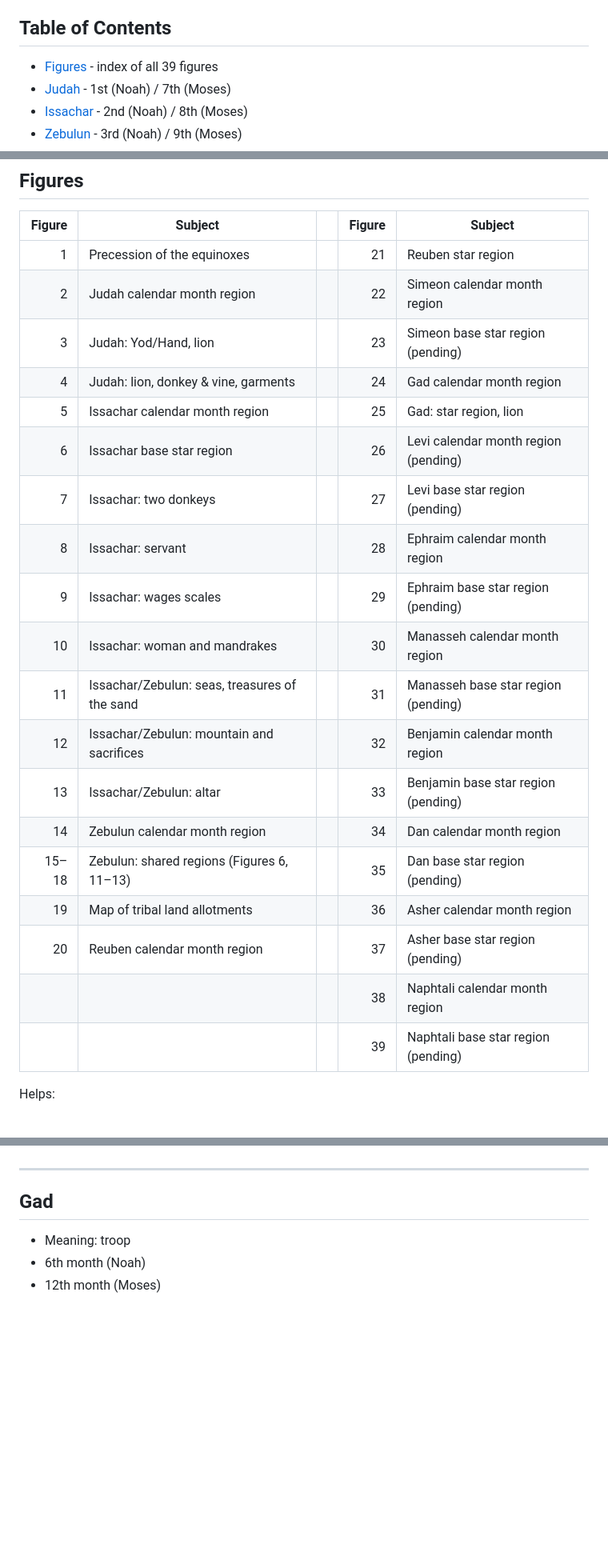
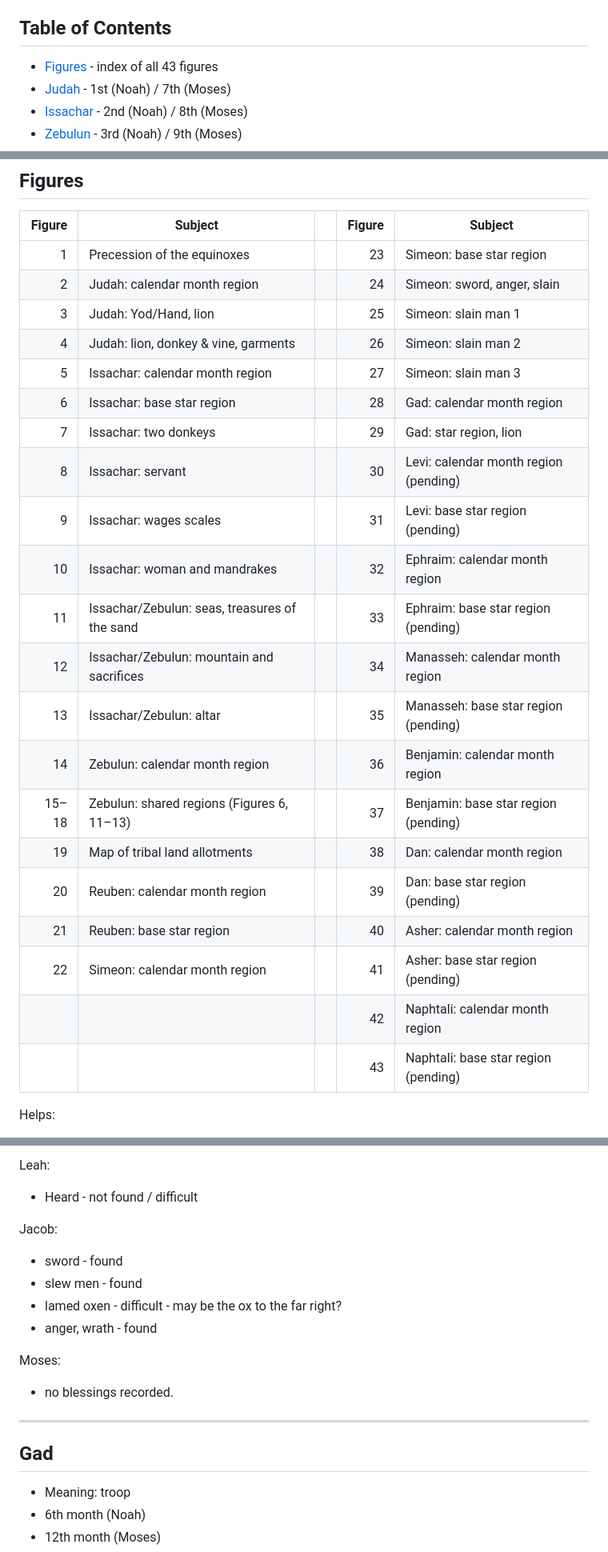
Before and after one commit to alef-tav-calendar/alef-tav-calendar, a Markdown page: 12_tribes/README.md, 3 parts joined by grey strips. Shown at 80% size. Drawn GitHub-style; blank space fills up the shorter version.

```diff
--- a/12_tribes/README.md
+++ b/12_tribes/README.md
@@ -3,7 +3,7 @@ This page contains preliminary research notes investigating if the Moon's 12-mon
 
 ## Table of Contents
 
- - [Figures](#figures) - index of all 39 figures
+ - [Figures](#figures) - index of all 43 figures
  - [Judah](#judah) - 1st (Noah) / 7th (Moses)
  - [Issachar](#issachar) - 2nd (Noah) / 8th (Moses)
  - [Zebulun](#zebulun) - 3rd (Noah) / 9th (Moses)
@@ -24,25 +24,27 @@ This page contains preliminary research notes investigating if the Moon's 12-mon
 
 | Figure | Subject | | Figure | Subject |
 | ---: |---|---| ---: |---|
-| 1 | Precession of the equinoxes | | 21 | Reuben star region |
-| 2 | Judah calendar month region | | 22 | Simeon calendar month region |
-| 3 | Judah: Yod/Hand, lion | | 23 | Simeon base star region (pending) |
-| 4 | Judah: lion, donkey & vine, garments | | 24 | Gad calendar month region |
-| 5 | Issachar calendar month region | | 25 | Gad: star region, lion |
-| 6 | Issachar base star region | | 26 | Levi calendar month region (pending) |
-| 7 | Issachar: two donkeys | | 27 | Levi base star region (pending) |
-| 8 | Issachar: servant | | 28 | Ephraim calendar month region |
-| 9 | Issachar: wages scales | | 29 | Ephraim base star region (pending) |
-| 10 | Issachar: woman and mandrakes | | 30 | Manasseh calendar month region |
-| 11 | Issachar/Zebulun: seas, treasures of the sand | | 31 | Manasseh base star region (pending) |
-| 12 | Issachar/Zebulun: mountain and sacrifices | | 32 | Benjamin calendar month region |
-| 13 | Issachar/Zebulun: altar | | 33 | Benjamin base star region (pending) |
-| 14 | Zebulun calendar month region | | 34 | Dan calendar month region |
-| 15–18 | Zebulun: shared regions (Figures 6, 11–13) | | 35 | Dan base star region (pending) |
-| 19 | Map of tribal land allotments | | 36 | Asher calendar month region |
-| 20 | Reuben calendar month region | | 37 | Asher base star region (pending) |
-|  |  | | 38 | Naphtali calendar month region |
-|  |  | | 39 | Naphtali base star region (pending) |
+| 1 | Precession of the equinoxes | | 23 | Simeon: base star region |
+| 2 | Judah: calendar month region | | 24 | Simeon: sword, anger, slain |
+| 3 | Judah: Yod/Hand, lion | | 25 | Simeon: slain man 1 |
+| 4 | Judah: lion, donkey & vine, garments | | 26 | Simeon: slain man 2 |
+| 5 | Issachar: calendar month region | | 27 | Simeon: slain man 3 |
+| 6 | Issachar: base star region | | 28 | Gad: calendar month region |
+| 7 | Issachar: two donkeys | | 29 | Gad: star region, lion |
+| 8 | Issachar: servant | | 30 | Levi: calendar month region (pending) |
+| 9 | Issachar: wages scales | | 31 | Levi: base star region (pending) |
+| 10 | Issachar: woman and mandrakes | | 32 | Ephraim: calendar month region |
+| 11 | Issachar/Zebulun: seas, treasures of the sand | | 33 | Ephraim: base star region (pending) |
+| 12 | Issachar/Zebulun: mountain and sacrifices | | 34 | Manasseh: calendar month region |
+| 13 | Issachar/Zebulun: altar | | 35 | Manasseh: base star region (pending) |
+| 14 | Zebulun: calendar month region | | 36 | Benjamin: calendar month region |
+| 15–18 | Zebulun: shared regions (Figures 6, 11–13) | | 37 | Benjamin: base star region (pending) |
+| 19 | Map of tribal land allotments | | 38 | Dan: calendar month region |
+| 20 | Reuben: calendar month region | | 39 | Dan: base star region (pending) |
+| 21 | Reuben: base star region | | 40 | Asher: calendar month region |
+| 22 | Simeon: calendar month region | | 41 | Asher: base star region (pending) |
+|  |  | | 42 | Naphtali: calendar month region |
+|  |  | | 43 | Naphtali: base star region (pending) |
 
 Helps:
  - Using the horizon line to bisect the ecliptic path of the moon with apparent shapes in the Milky Way.
@@ -481,3 +503,15 @@ Jacob:
+Leah:
+- Heard - not found / difficult
+
+Jacob:
+- sword - found
+- slew men - found
+- lamed oxen - difficult - may be the ox to the far right?
+- anger, wrath - found
+
+Moses:
+- no blessings recorded.
+
 
 ---
 
```
Also changed, not shown: other parts of 12_tribes/README.md (+57 -34 lines), 12_tribes/04_reuben_2.jpg, 12_tribes/05_simeon_2.jpg (added), 12_tribes/05_simeon_3.jpg (added), 12_tribes/05_simeon_4.jpg (added), 12_tribes/05_simeon_5.jpg (added), 12_tribes/05_simeon_6.jpg (added), 1 other file.
